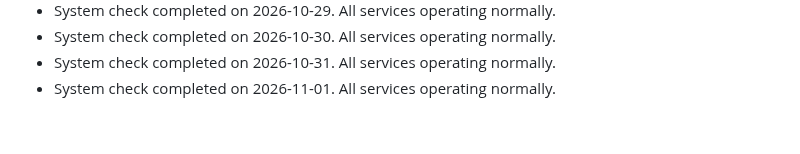
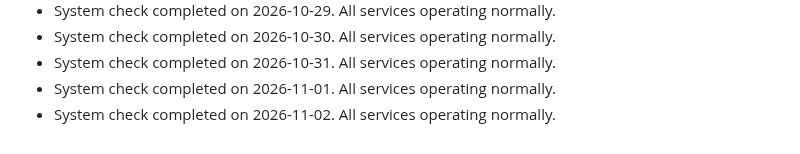
Before and after one commit to S-AM-GUPTA/90daysOfWebDevelopment, a Markdown page: PROJECT_STATUS.md, the part around the change. Drawn GitHub-style.

Commit message:
docs: update project status log for 2026-11-02

```diff
--- a/PROJECT_STATUS.md
+++ b/PROJECT_STATUS.md
@@ -111,3 +111,4 @@
 - System check completed on 2026-10-30. All services operating normally.
 - System check completed on 2026-10-31. All services operating normally.
 - System check completed on 2026-11-01. All services operating normally.
+- System check completed on 2026-11-02. All services operating normally.
```
